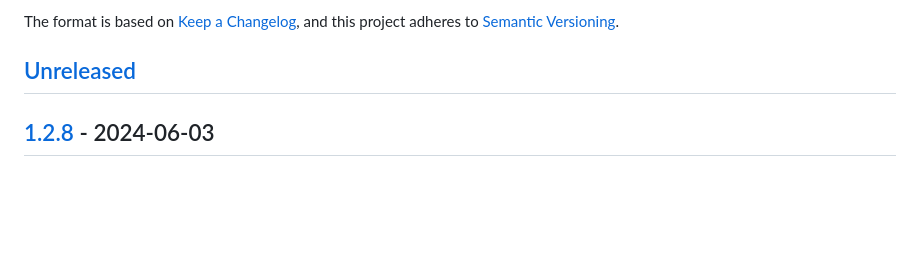
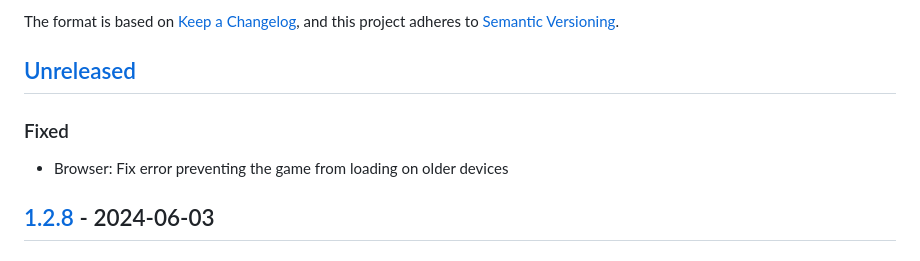
Before and after one commit to Coteh/wordle-clone, a Markdown page: CHANGELOG.md, the part around the change. Drawn GitHub-style; blank space fills up the shorter version.

Commit message:
Update CHANGELOG

```diff
--- a/CHANGELOG.md
+++ b/CHANGELOG.md
@@ -6,6 +6,10 @@ The format is based on [Keep a Changelog](https://keepachangelog.com/en/1.0.0/),
 and this project adheres to [Semantic Versioning](https://semver.org/spec/v2.0.0.html).
 
 ## [Unreleased]
+
+### Fixed
+
+- Browser: Fix error preventing the game from loading on older devices
 
 ## [1.2.8] - 2024-06-03
 
```
